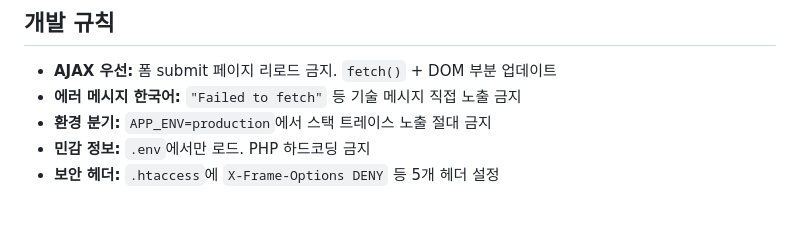
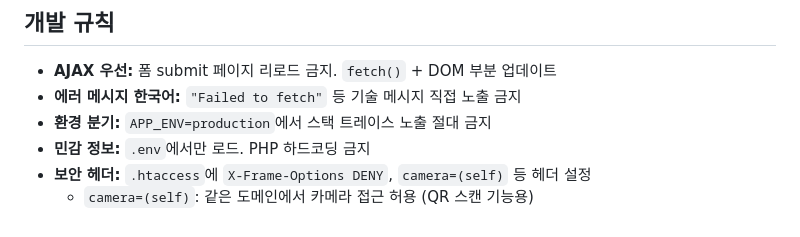
Before and after one commit to hdream0322/withtrip, a Markdown page: claude.md, the part around one of its changes. GitHub-like rendering.

```diff
--- a/claude.md
+++ b/claude.md
@@ -102,4 +128,5 @@
 - **에러 메시지 한국어:** `"Failed to fetch"` 등 기술 메시지 직접 노출 금지
 - **환경 분기:** `APP_ENV=production`에서 스택 트레이스 노출 절대 금지
 - **민감 정보:** `.env`에서만 로드. PHP 하드코딩 금지
-- **보안 헤더:** `.htaccess`에 `X-Frame-Options DENY` 등 5개 헤더 설정
+- **보안 헤더:** `.htaccess`에 `X-Frame-Options DENY`, `camera=(self)` 등 헤더 설정
+  - `camera=(self)`: 같은 도메인에서 카메라 접근 허용 (QR 스캔 기능용)
```
Also changed, not shown: other parts of claude.md (+31 -5 lines).
